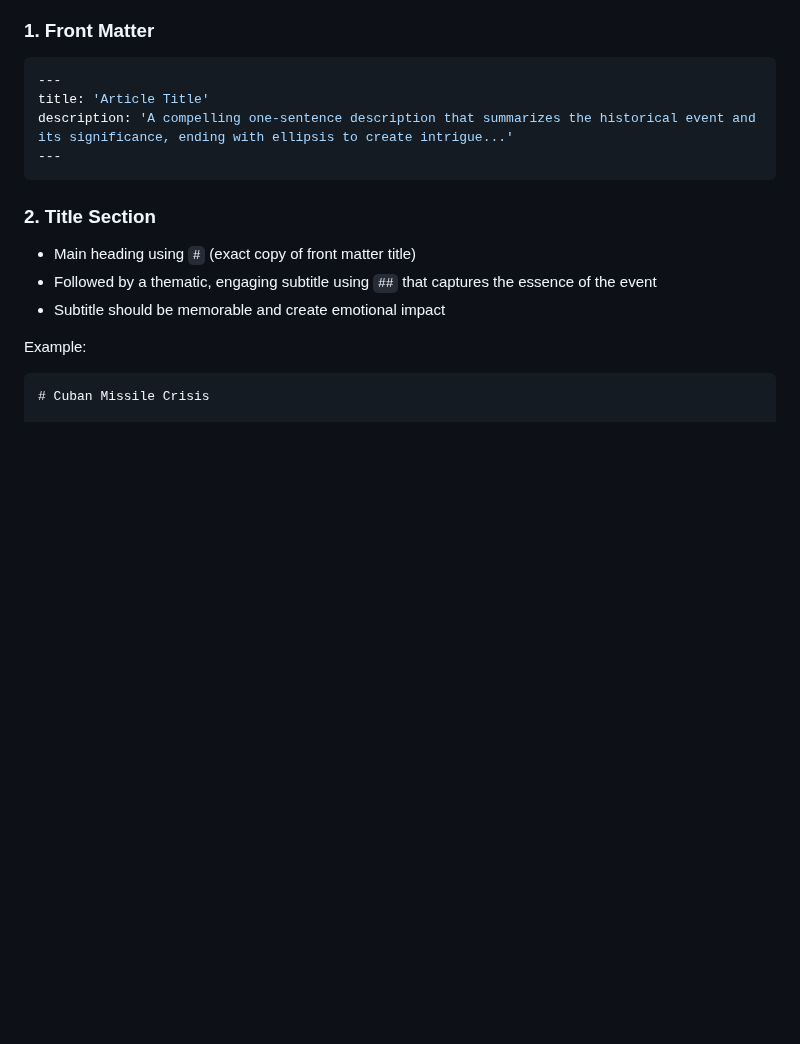
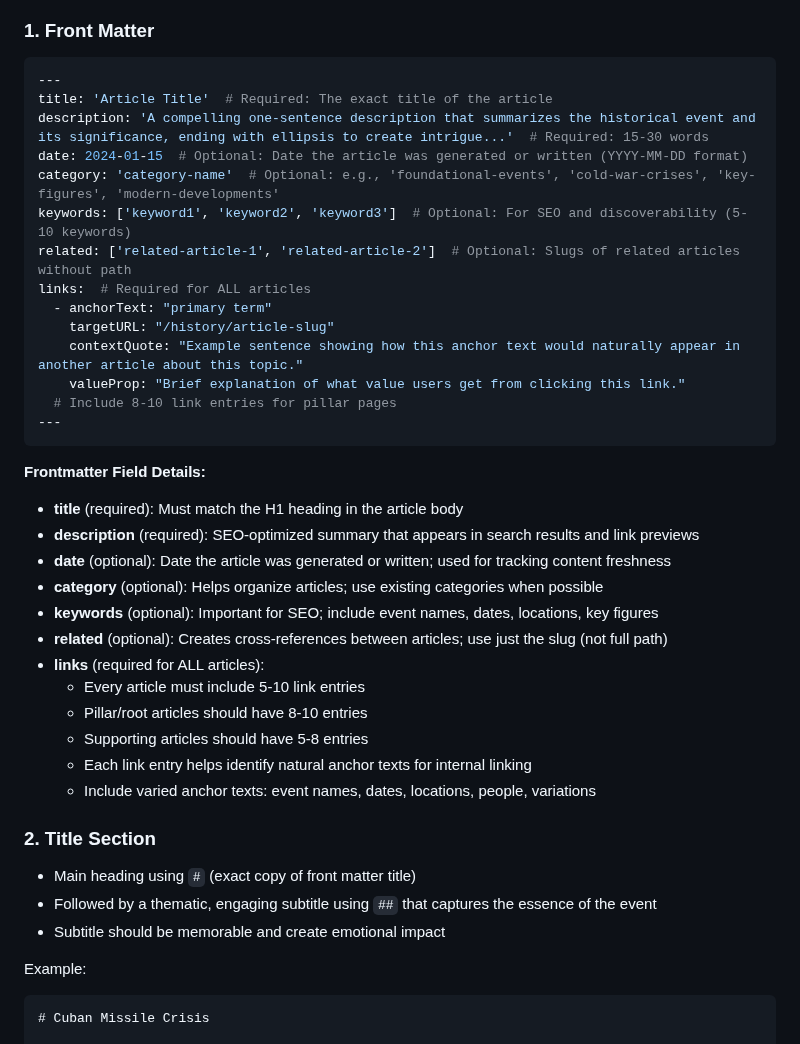
Before and after one commit to nuclearblastsimulator/nuclear-blast-simulator, a Markdown page: guides/HISTORY_ARTICLE_STYLE_GUIDE.md, the part around the change. GitHub-like rendering; blank space fills up the shorter version.

Commit message:
Update guide for internal linking

````diff
--- a/guides/HISTORY_ARTICLE_STYLE_GUIDE.md
+++ b/guides/HISTORY_ARTICLE_STYLE_GUIDE.md
@@ -8,10 +8,34 @@ This document defines the writing style and structure for history articles in th
 
 ```yaml
 ---
-title: 'Article Title'
-description: 'A compelling one-sentence description that summarizes the historical event and its significance, ending with ellipsis to create intrigue...'
+title: 'Article Title'  # Required: The exact title of the article
+description: 'A compelling one-sentence description that summarizes the historical event and its significance, ending with ellipsis to create intrigue...'  # Required: 15-30 words
+date: 2024-01-15  # Optional: Date the article was generated or written (YYYY-MM-DD format)
+category: 'category-name'  # Optional: e.g., 'foundational-events', 'cold-war-crises', 'key-figures', 'modern-developments'
+keywords: ['keyword1', 'keyword2', 'keyword3']  # Optional: For SEO and discoverability (5-10 keywords)
+related: ['related-article-1', 'related-article-2']  # Optional: Slugs of related articles without path
+links:  # Required for ALL articles
+  - anchorText: "primary term"
+    targetURL: "/history/article-slug"
+    contextQuote: "Example sentence showing how this anchor text would naturally appear in another article about this topic."
+    valueProp: "Brief explanation of what value users get from clicking this link."
+  # Include 8-10 link entries for pillar pages
 ---
 ```
+
+**Frontmatter Field Details:**
+- **title** (required): Must match the H1 heading in the article body
+- **description** (required): SEO-optimized summary that appears in search results and link previews
+- **date** (optional): Date the article was generated or written; used for tracking content freshness
+- **category** (optional): Helps organize articles; use existing categories when possible
+- **keywords** (optional): Important for SEO; include event names, dates, locations, key figures
+- **related** (optional): Creates cross-references between articles; use just the slug (not full path)
+- **links** (required for ALL articles):
+  - Every article must include 5-10 link entries
+  - Pillar/root articles should have 8-10 entries
+  - Supporting articles should have 5-8 entries
+  - Each link entry helps identify natural anchor texts for internal linking
+  - Include varied anchor texts: event names, dates, locations, people, variations
 
 ### 2. Title Section
 
````
Also changed, not shown: CLAUDE.md (+4 -0 lines), guides/TERMS_ARTICLE_STYLE_GUIDE.md (+31 -4 lines).
